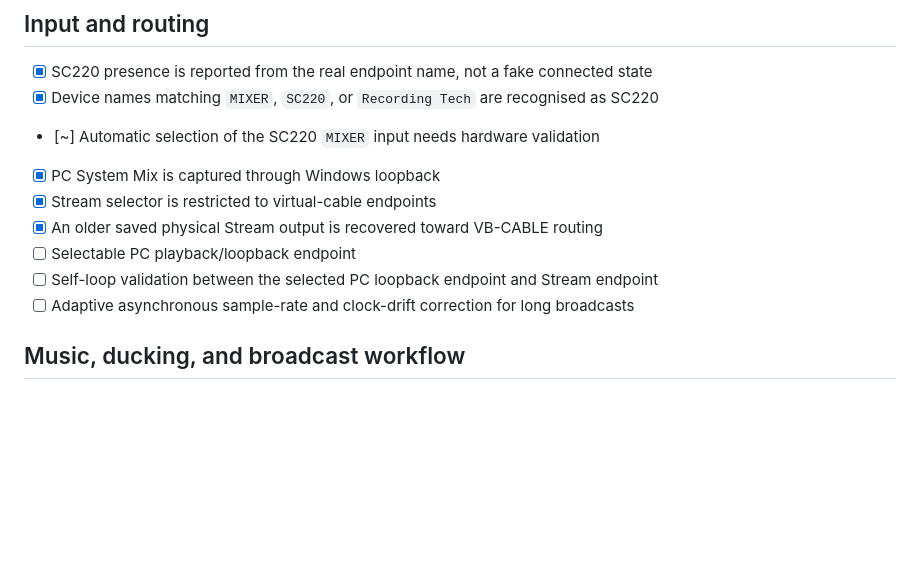
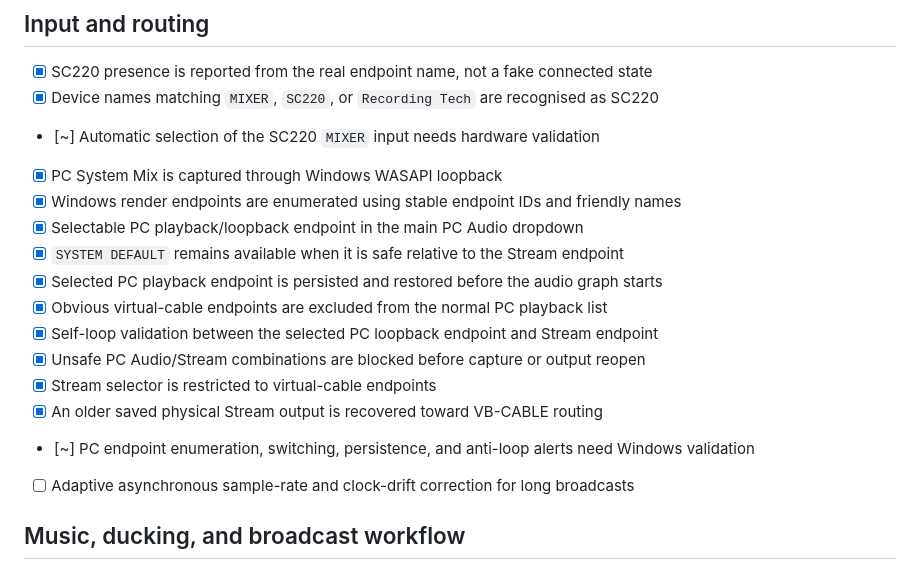
Before and after one commit to masarray/sc220-live, a Markdown page: docs/IMPLEMENTATION_CHECKLIST.md, the part around one of its changes. GitHub-like rendering; blank space fills up the shorter version.

```diff
--- a/docs/IMPLEMENTATION_CHECKLIST.md
+++ b/docs/IMPLEMENTATION_CHECKLIST.md
@@ -28,11 +28,17 @@ Status legend:
 - [x] SC220 presence is reported from the real endpoint name, not a fake connected state
 - [x] Device names matching `MIXER`, `SC220`, or `Recording Tech` are recognised as SC220
 - [~] Automatic selection of the SC220 `MIXER` input needs hardware validation
-- [x] PC System Mix is captured through Windows loopback
+- [x] PC System Mix is captured through Windows WASAPI loopback
+- [x] Windows render endpoints are enumerated using stable endpoint IDs and friendly names
+- [x] Selectable PC playback/loopback endpoint in the main PC Audio dropdown
+- [x] `SYSTEM DEFAULT` remains available when it is safe relative to the Stream endpoint
+- [x] Selected PC playback endpoint is persisted and restored before the audio graph starts
+- [x] Obvious virtual-cable endpoints are excluded from the normal PC playback list
+- [x] Self-loop validation between the selected PC loopback endpoint and Stream endpoint
+- [x] Unsafe PC Audio/Stream combinations are blocked before capture or output reopen
 - [x] Stream selector is restricted to virtual-cable endpoints
 - [x] An older saved physical Stream output is recovered toward VB-CABLE routing
-- [ ] Selectable PC playback/loopback endpoint
-- [ ] Self-loop validation between the selected PC loopback endpoint and Stream endpoint
+- [~] PC endpoint enumeration, switching, persistence, and anti-loop alerts need Windows validation
 - [ ] Adaptive asynchronous sample-rate and clock-drift correction for long broadcasts
 
 ## Music, ducking, and broadcast workflow
```
Also changed, not shown: other parts of docs/IMPLEMENTATION_CHECKLIST.md (+29 -6 lines).
